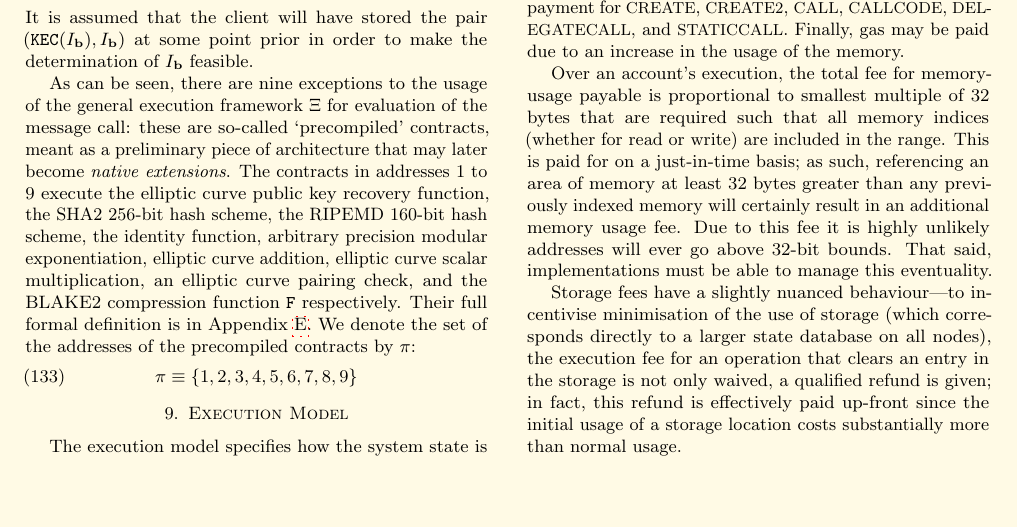
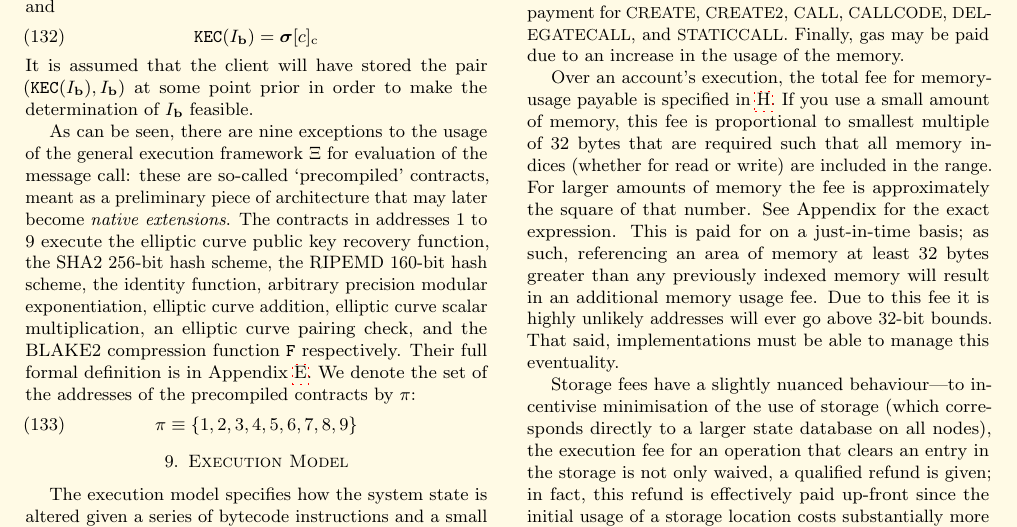
Before and after one commit to ethereum/yellowpaper, a LaTeX paper (Paper.tex): part of page 12 of 41, cut at the place of the change, the shorter picture padded with empty space. Compiled offline with pdfLaTeX; a LaTeX package or settings file that is missing is left out.

Commit message:
fix(sec 9.2): Updated the memory expansion cost
The cost of memory expansion is not always proportional to the memory used. For memories above 704 bytes, it approximates the square of the memory used (see eq. 326).

```diff
--- a/Paper.tex
+++ b/Paper.tex
@@ -1031,7 +1031,7 @@ The machine can have exceptional execution for several reasons, including stack
 
 Fees (denominated in gas) are charged under three distinct circumstances, all three as prerequisite to the execution of an operation. The first and most common is the fee intrinsic to the computation of the operation (see Appendix \ref{app:fees}). Secondly, gas may be deducted in order to form the payment for a subordinate message call or contract creation; this forms part of the payment for {\small CREATE}, {\small CREATE2}, {\small CALL}, {\small CALLCODE}, {\small DELEGATECALL}, and {\small STATICCALL}. Finally, gas may be paid due to an increase in the usage of the memory.
 
-Over an account's execution, the total fee for memory-usage payable is proportional to smallest multiple of 32 bytes that are required such that all memory indices (whether for read or write) are included in the range. This is paid for on a just-in-time basis; as such, referencing an area of memory at least 32 bytes greater than any previously indexed memory will certainly result in an additional memory usage fee. Due to this fee it is highly unlikely addresses will ever go above 32-bit bounds. That said, implementations must be able to manage this eventuality.
+Over an account's execution, the total fee for memory-usage payable is specified in \ref{app:vm}. If you use a small amount of memory, this fee is proportional to smallest multiple of 32 bytes that are required such that all memory indices (whether for read or write) are included in the range. For larger amounts of memory the fee is approximately the square of that number. See Appendix \label{app:vm} for the exact expression. This is paid for on a just-in-time basis; as such, referencing an area of memory at least 32 bytes greater than any previously indexed memory will result in an additional memory usage fee. Due to this fee it is highly unlikely addresses will ever go above 32-bit bounds. That said, implementations must be able to manage this eventuality.
 
 Storage fees have a slightly nuanced behaviour---to incentivise minimisation of the use of storage (which corresponds directly to a larger state database on all nodes), the execution fee for an operation that clears an entry in the storage is not only waived, a qualified refund is given; in fact, this refund is effectively paid up-front since the initial usage of a storage location costs substantially more than normal usage.
 
```
